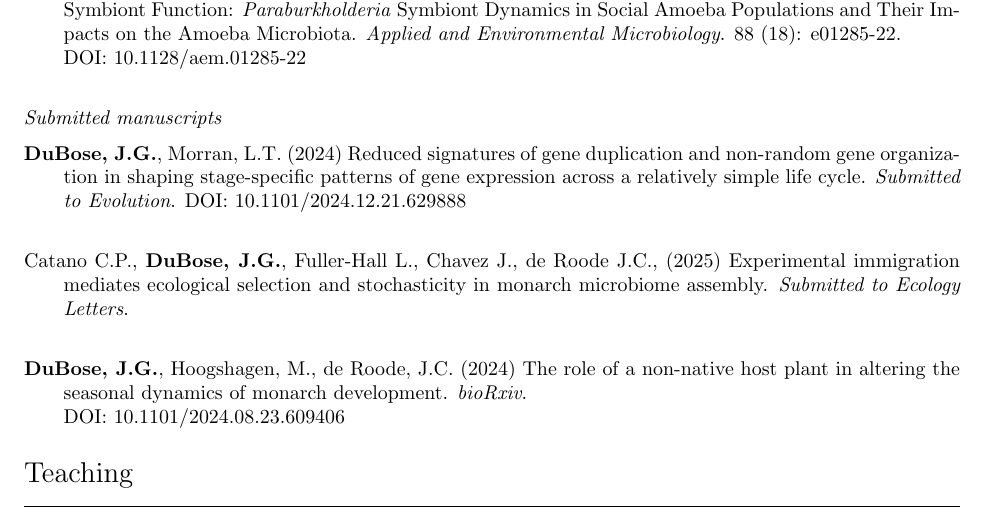
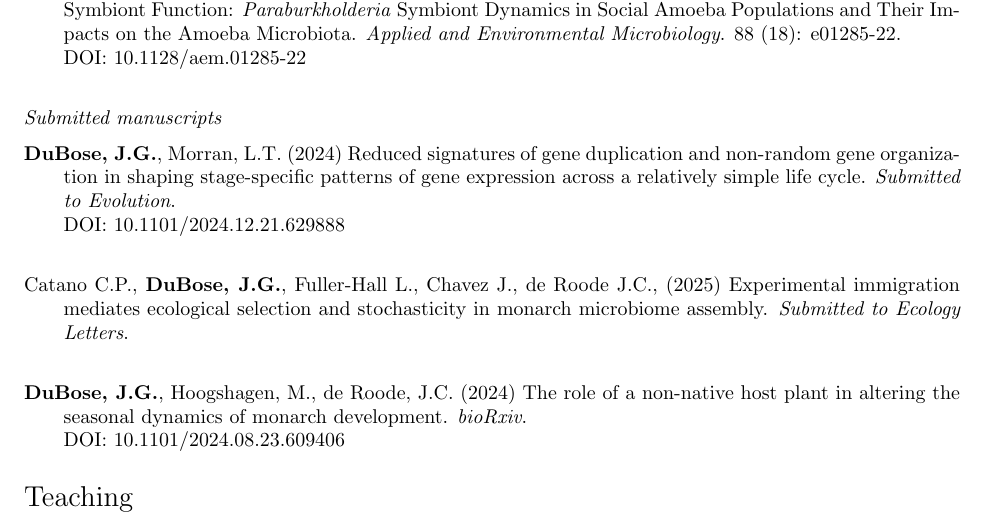
Before and after one commit to gabe-dubose/curriculum-vitae, a LaTeX CV (cv.tex): part of page 2 of 5, cut so that both start at the same text. Compiled offline with pdfLaTeX.

Commit message:
Quick fix

```diff
--- a/cv.tex
+++ b/cv.tex
@@ -102,7 +102,7 @@ DOI: 10.1128/aem.01285-22 \\
 \emph{Submitted manuscripts}
 \end{flushleft}
 
-\hangindent=0.7cm \textbf{DuBose, J.G.}, Morran, L.T. (2024) Reduced signatures of gene duplication and non-random gene organization in shaping stage-specific patterns of gene expression across a relatively simple life cycle. \emph{Submitted to Evolution}.
+\hangindent=0.7cm \textbf{DuBose, J.G.}, Morran, L.T. (2024) Reduced signatures of gene duplication and non-random gene organization in shaping stage-specific patterns of gene expression across a relatively simple life cycle. \emph{Submitted to Evolution}.\\
 DOI: 10.1101/2024.12.21.629888 \\
 
 \hangindent=0.7cm Catano C.P., \textbf{DuBose, J.G.}, Fuller-Hall L., Chavez J., de Roode J.C., (2025) Experimental immigration mediates ecological selection and stochasticity in monarch microbiome assembly. \emph{Submitted to Ecology Letters}. \\
```
Also changed, not shown: cv.pdf, 1 other file.
